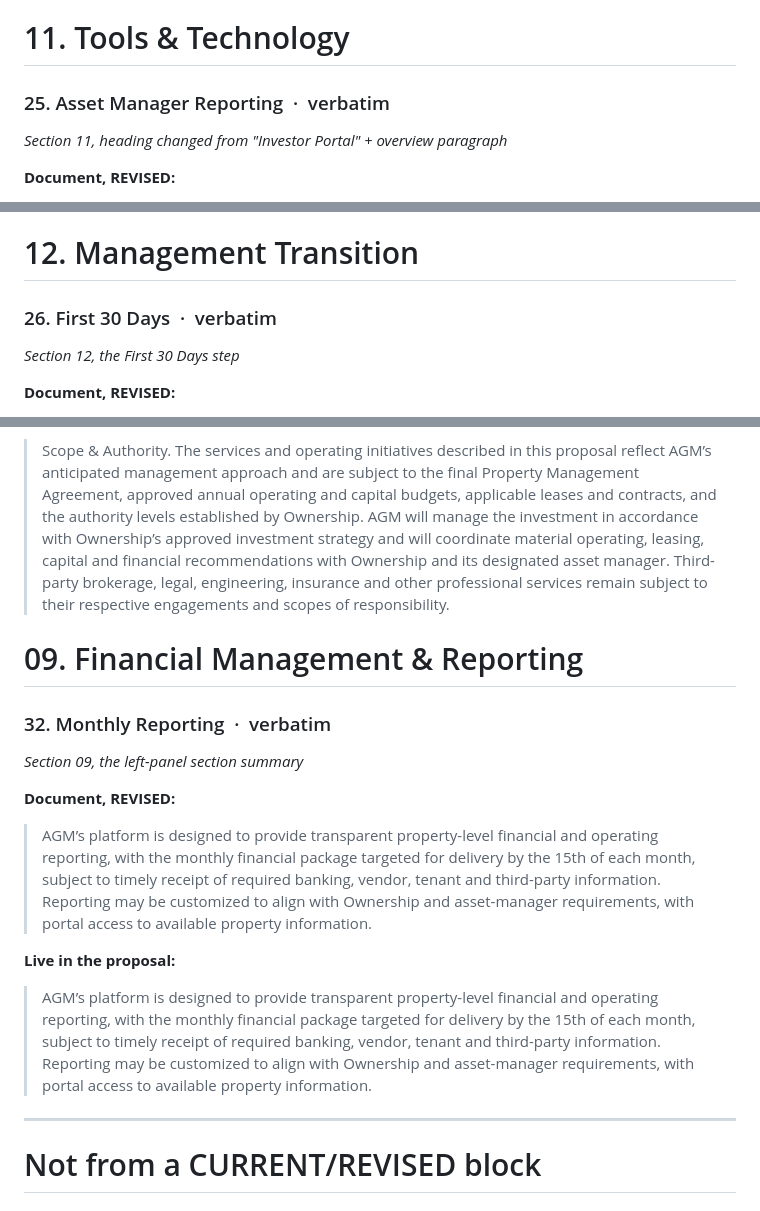
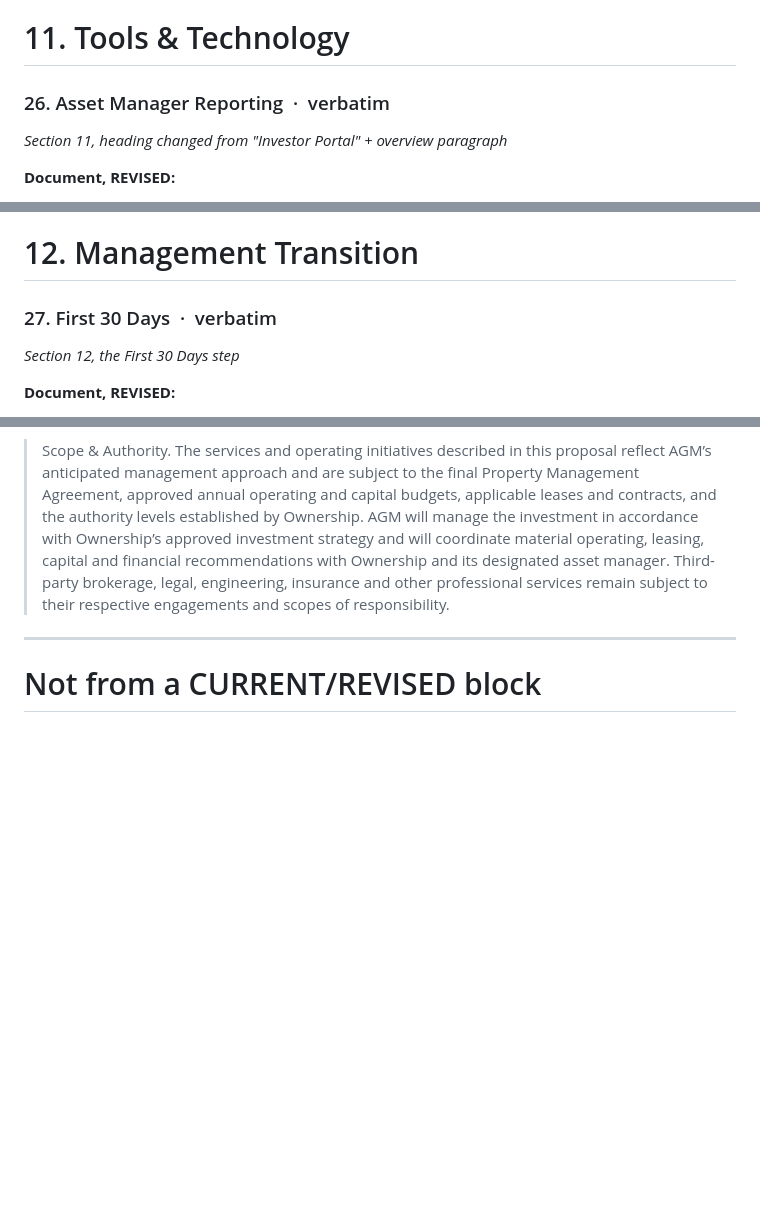
Before and after one commit to marketing-agm/600-building-proposal, a Markdown page: docs/consolidated-revisions-verification.md, 3 parts joined by grey strips. Rendered like a GitHub page; blank space fills up the shorter version.

```diff
--- a/docs/consolidated-revisions-verification.md
+++ b/docs/consolidated-revisions-verification.md
@@ -339,7 +352,7 @@ Where a block's revised text opens with a title (for example `Retention Logic.`)
 
 # 11. Tools & Technology
 
-### 25. Asset Manager Reporting &nbsp;·&nbsp; verbatim
+### 26. Asset Manager Reporting &nbsp;·&nbsp; verbatim
 
 *Section 11, heading changed from "Investor Portal" + overview paragraph*
 
@@ -353,7 +366,7 @@ Where a block's revised text opens with a title (for example `Retention Logic.`)
 
 # 12. Management Transition
 
-### 26. First 30 Days &nbsp;·&nbsp; verbatim
+### 27. First 30 Days &nbsp;·&nbsp; verbatim
 
 *Section 12, the First 30 Days step*
 
@@ -430,19 +443,6 @@ Where a block's revised text opens with a title (for example `Retention Logic.`)
 
 > Scope & Authority. The services and operating initiatives described in this proposal reflect AGM’s anticipated management approach and are subject to the final Property Management Agreement, approved annual operating and capital budgets, applicable leases and contracts, and the authority levels established by Ownership. AGM will manage the investment in accordance with Ownership’s approved investment strategy and will coordinate material operating, leasing, capital and financial recommendations with Ownership and its designated asset manager. Third-party brokerage, legal, engineering, insurance and other professional services remain subject to their respective engagements and scopes of responsibility.
 
-# 09. Financial Management & Reporting
-
-### 32. Monthly Reporting &nbsp;·&nbsp; verbatim
-
-*Section 09, the left-panel section summary*
-
-**Document, REVISED:**
-
-> AGM’s platform is designed to provide transparent property-level financial and operating reporting, with the monthly financial package targeted for delivery by the 15th of each month, subject to timely receipt of required banking, vendor, tenant and third-party information. Reporting may be customized to align with Ownership and asset-manager requirements, with portal access to available property information.
-
-**Live in the proposal:**
-
-> AGM’s platform is designed to provide transparent property-level financial and operating reporting, with the monthly financial package targeted for delivery by the 15th of each month, subject to timely receipt of required banking, vendor, tenant and third-party information. Reporting may be customized to align with Ownership and asset-manager requirements, with portal access to available property information.
 ---
 
 # Not from a CURRENT/REVISED block
```
Also changed, not shown: other parts of docs/consolidated-revisions-verification.md (+25 -12 lines).
